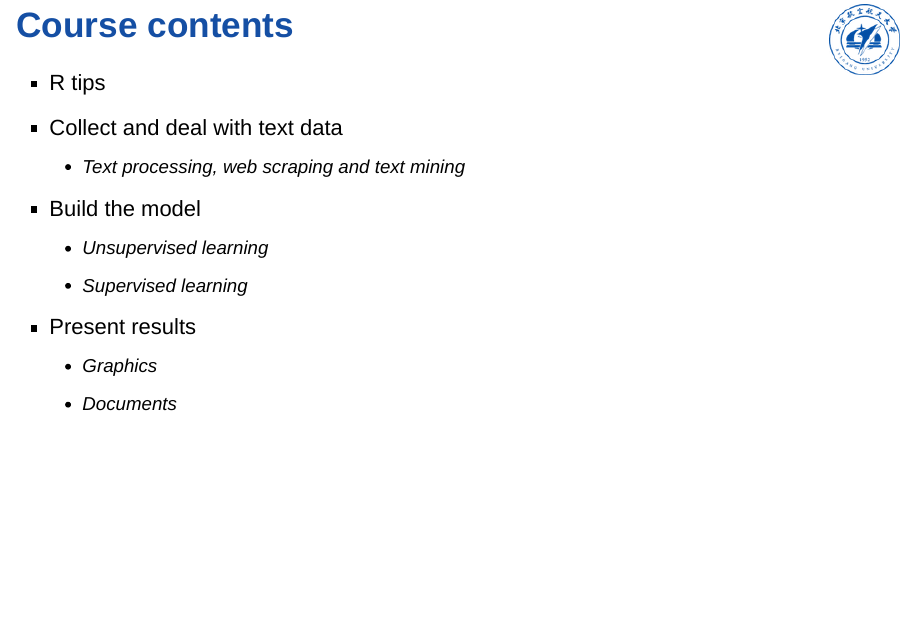
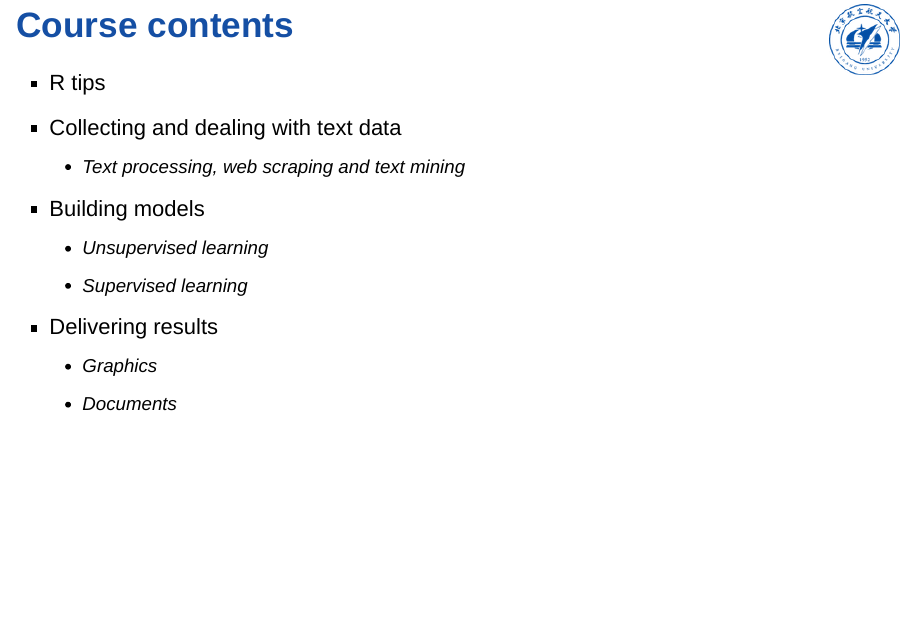
Before and after one commit to ykang/Data-Processing-and-Statistical-Analysis, an R Markdown document (L0/L0.Rmd): page 3 of 3. Rendered offline with R 4.5, knitr and Pandoc, with nearby package versions.

Commit message:
updates by yanfei

```diff
--- a/L0/L0.Rmd
+++ b/L0/L0.Rmd
@@ -30,11 +30,11 @@ English.
 # Course contents
 
 - R tips
-- Collect and deal with text data
+- Collecting and dealing with text data
     + Text processing, web scraping and text mining
-- Build the model
+- Building models
     + Unsupervised learning
     + Supervised learning
-- Present results
+- Delivering results
     + Graphics
     + Documents
```
Also changed, not shown: L0/L0.html.
